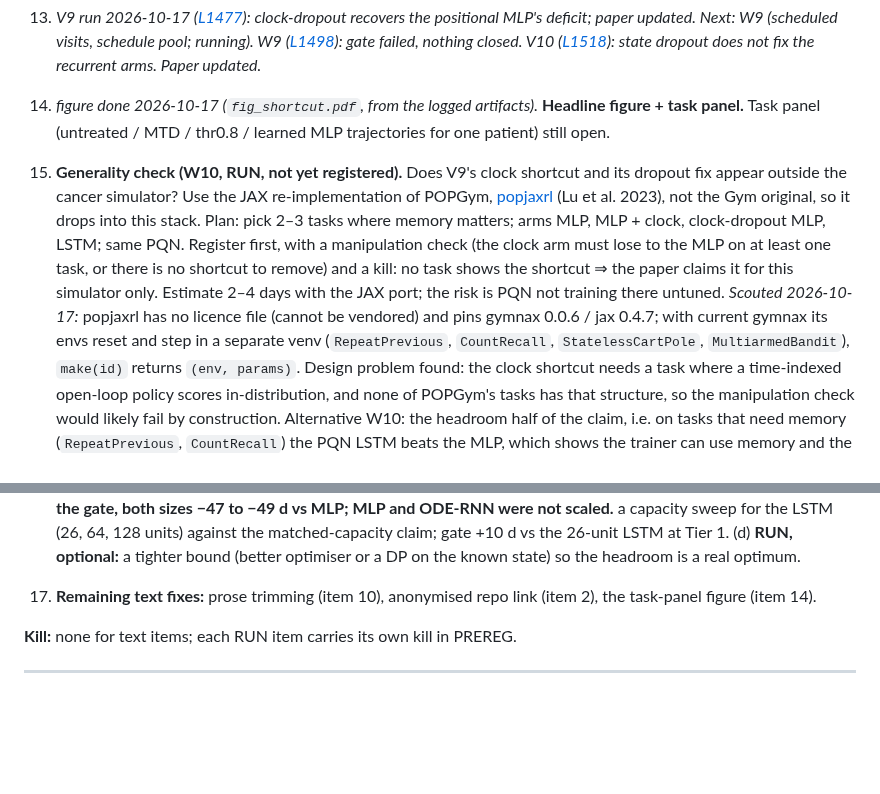
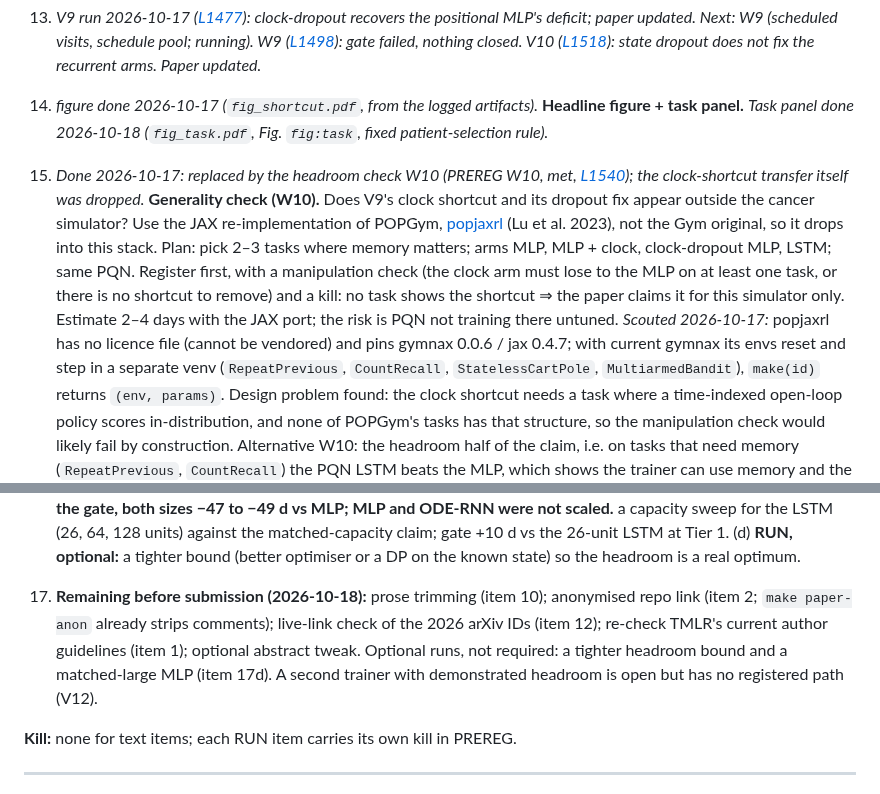
Before and after one commit to Dante-Berth/Continuous_Time_RL_Policies_for_Robust_Cancer_Adaptive_Therapy, a Markdown page: ROADMAP.md, 2 parts joined by grey strips. GitHub-like rendering; blank space fills up the shorter version.

Commit message:
[docs] ROADMAP W7b: task panel and W10 marked done; remaining submission items listed
Co-Authored-By: Claude Sonnet 5.5 <noreply@anthropic.com>

```diff
--- a/ROADMAP.md
+++ b/ROADMAP.md
@@ -399,12 +399,12 @@ Review of `paper/main.pdf` (11 pp, plain article). **Retargeted 2026-10-17 from
 
 13. *V9 run 2026-10-17 ([L1477](adaptive_therapy/RESEARCH_LOG.md#L1477)): clock-dropout recovers the positional MLP's deficit; paper updated. Next: W9 (scheduled visits, schedule pool; running). W9 ([L1498](adaptive_therapy/RESEARCH_LOG.md#L1498)): gate failed, nothing closed. V10 ([L1518](adaptive_therapy/RESEARCH_LOG.md#L1518)): state dropout does not fix the recurrent arms. Paper updated.*
 
-14. *figure done 2026-10-17 (`fig_shortcut.pdf`, from the logged artifacts).* **Headline figure + task panel.** Task panel (untreated / MTD / thr0.8 / learned MLP trajectories for one patient) still open.
-15. **Generality check (W10, RUN, not yet registered).** Does V9's clock shortcut and its dropout fix appear outside the cancer simulator? Use the JAX re-implementation of POPGym, [popjaxrl](https://github.com/luchris429/popjaxrl) (Lu et al. 2023), not the Gym original, so it drops into this stack. Plan: pick 2–3 tasks where memory matters; arms MLP, MLP + clock, clock-dropout MLP, LSTM; same PQN. Register first, with a manipulation check (the clock arm must lose to the MLP on at least one task, or there is no shortcut to remove) and a kill: no task shows the shortcut ⇒ the paper claims it for this simulator only. Estimate 2–4 days with the JAX port; the risk is PQN not training there untuned.
+14. *figure done 2026-10-17 (`fig_shortcut.pdf`, from the logged artifacts).* **Headline figure + task panel.** *Task panel done 2026-10-18 (`fig_task.pdf`, Fig. `fig:task`, fixed patient-selection rule).*
+15. *Done 2026-10-17: replaced by the headroom check W10 (PREREG W10, met, [L1540](adaptive_therapy/RESEARCH_LOG.md#L1540)); the clock-shortcut transfer itself was dropped.* **Generality check (W10).** Does V9's clock shortcut and its dropout fix appear outside the cancer simulator? Use the JAX re-implementation of POPGym, [popjaxrl](https://github.com/luchris429/popjaxrl) (Lu et al. 2023), not the Gym original, so it drops into this stack. Plan: pick 2–3 tasks where memory matters; arms MLP, MLP + clock, clock-dropout MLP, LSTM; same PQN. Register first, with a manipulation check (the clock arm must lose to the MLP on at least one task, or there is no shortcut to remove) and a kill: no task shows the shortcut ⇒ the paper claims it for this simulator only. Estimate 2–4 days with the JAX port; the risk is PQN not training there untuned.
     *Scouted 2026-10-17:* popjaxrl has no licence file (cannot be vendored) and pins gymnax 0.0.6 / jax 0.4.7; with current gymnax its envs reset and step in a separate venv (`RepeatPrevious`, `CountRecall`, `StatelessCartPole`, `MultiarmedBandit`), `make(id)` returns `(env, params)`. Design problem found: the clock shortcut needs a task where a time-indexed open-loop policy scores in-distribution, and none of POPGym's tasks has that structure, so the manipulation check would likely fail by construction. Alternative W10: the headroom half of the claim, i.e. on tasks that need memory (`RepeatPrevious`, `CountRecall`) the PQN LSTM beats the MLP, which shows the trainer can use memory and the cancer deficit is not a trainer failure. Needs a decision before registering.
     *Decided 2026-10-17: registered as the headroom check (PREREG W10), running.*
 17. **Second review round (2026-10-17, two outside reviews; both said the same three things).** (a) Done in text: the "at most ~15 d by memory" claim is now a split of one rule family's gain, not a ceiling (the per-patient search +23.1 is below the tuned threshold +26.0); duplicate bullet, S3 pointer, exposure-artefact sentence, a Reg. column in `tab:runs`, V8–V10/W8–W9 rows, `make paper-anon` strips the comments that leak log lines. (b) **Done, V12 ([L1578](adaptive_therapy/RESEARCH_LOG.md#L1578)): PPO as a second trainer; LAW L1's headroom gate failed (full-information MLP did not beat the MLP), so it is uninformative about trainers, and by its own kill rule no further trainer is registered. Descriptively the recurrent arms trail the MLP and collapse to open-loop in 12 and 22 of 40 cells. A trainer with demonstrated headroom would need a new mechanism or reward.** (c) **Done, V11 (PREREG V11, [L1558](adaptive_therapy/RESEARCH_LOG.md#L1558)): inconclusive against the gate, both sizes −47 to −49 d vs MLP; MLP and ODE-RNN were not scaled.** a capacity sweep for the LSTM (26, 64, 128 units) against the matched-capacity claim; gate +10 d vs the 26-unit LSTM at Tier 1. (d) **RUN, optional:** a tighter bound (better optimiser or a DP on the known state) so the headroom is a real optimum.
-16. **Remaining text fixes:** prose trimming (item 10), anonymised repo link (item 2), the task-panel figure (item 14).
+16. **Remaining before submission (2026-10-18):** prose trimming (item 10); anonymised repo link (item 2; `make paper-anon` already strips comments); live-link check of the 2026 arXiv IDs (item 12); re-check TMLR's current author guidelines (item 1); optional abstract tweak. Optional runs, not required: a tighter headroom bound and a matched-large MLP (item 17d). A second trainer with demonstrated headroom is open but has no registered path (V12).
 
 **Kill:** none for text items; each RUN item carries its own kill in PREREG.
 
```
